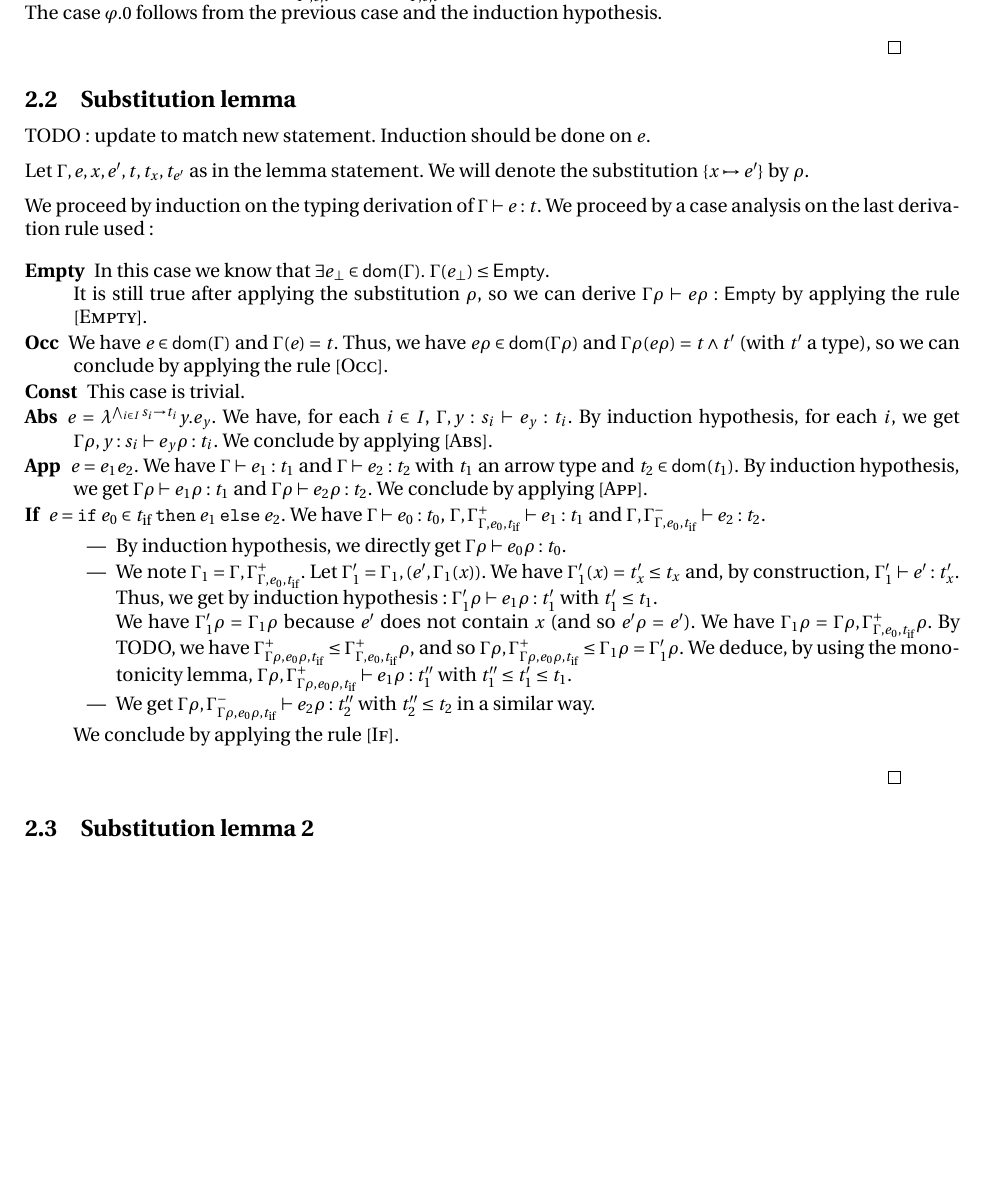
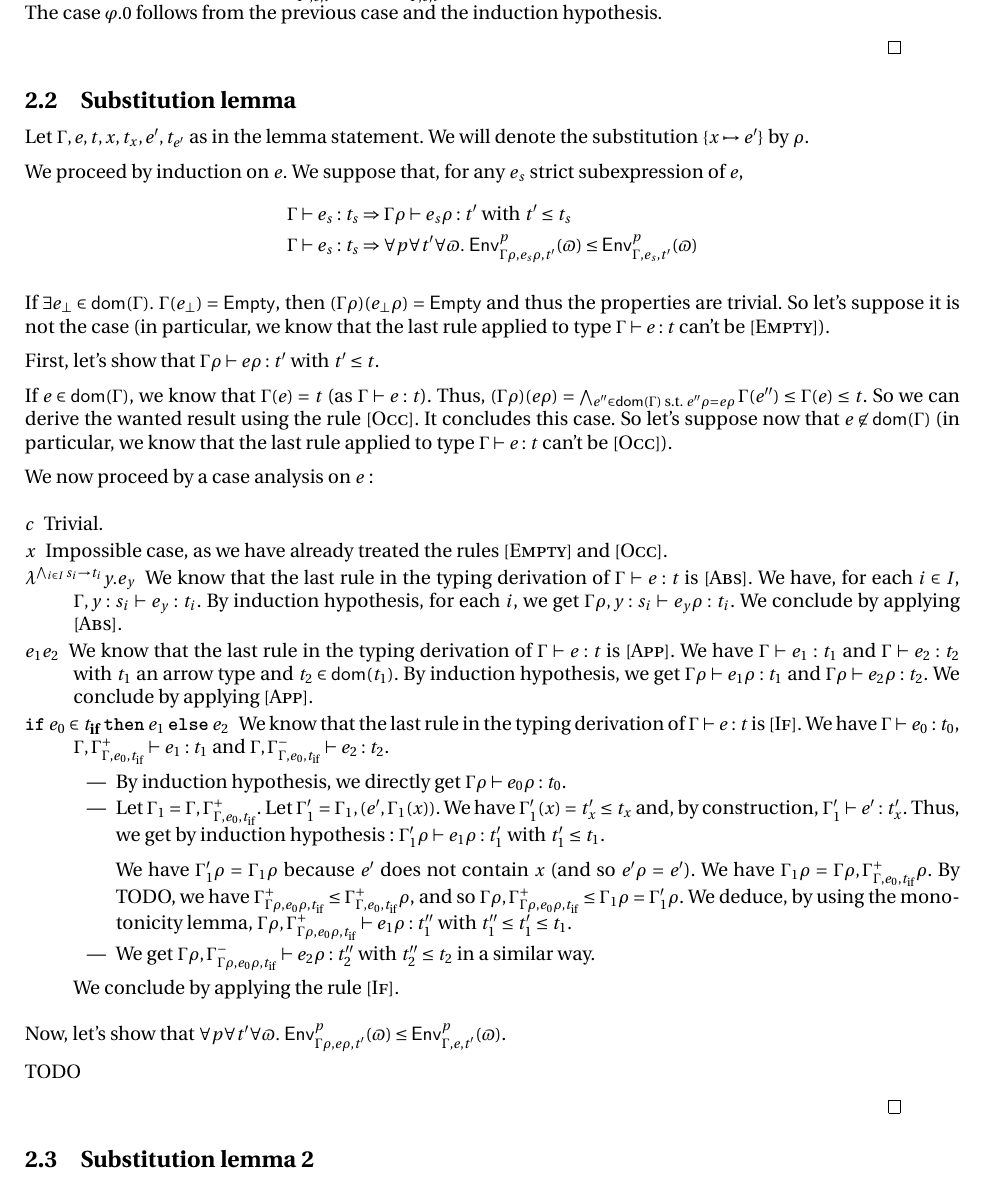
Before and after one commit to E-Sh4rk/TypeInference, a LaTeX document (semantics.tex): part of page 3 of 3 before the commit and part of page 3 of 4 after it, cut so that both start at the same text, the shorter picture padded with empty space. Compiled offline with pdfLaTeX.

Commit message:
substitution lemma transformation in progress

```diff
--- a/semantics.tex
+++ b/semantics.tex
@@ -280,29 +280,42 @@
 
     \subsection{Substitution lemma}
 
-    TODO: update to match new statement. Induction should be done on $e$.
+    Let $\Gamma,e,t,x,t_x,e',t_{e'}$ as in the lemma statement. We will denote the substitution $\subst x {e'}$ by $\rho$.
 
-    Let $\Gamma,e,x,e',t,t_x,t_{e'}$ as in the lemma statement.
-    We will denote the substitution $\subst x {e'}$ by $\rho$.
+    We proceed by induction on $e$. We suppose that, for any $e_s$ strict subexpression of $e$,
+    \begin{align*}
+      &\Gamma \vdash e_s:t_s \Rightarrow \Gamma \rho \vdash e_s \rho:t' \text{ with } t'\leq t_s\\
+      &\Gamma \vdash e_s:t_s \Rightarrow \forall p \forall t' \forall \varpi.\ \Gp p {\Gamma\rho,e_s\rho,t'} (\varpi) \leq \Gp p {\Gamma,e_s,t'} (\varpi)
+    \end{align*}
 
-    We proceed by induction on the typing derivation of $\Gamma \vdash e:t$. We proceed by a case analysis on the last derivation rule used:
+    If $\exists e_\bot \in \dom {\Gamma}.\ \Gamma(e_\bot) = \Empty$, then $(\Gamma\rho)(e_\bot\rho) = \Empty$ and thus the properties are trivial.
+    So let's suppose it is not the case (in particular, we know that the last rule applied to type $\Gamma \vdash e:t$ can't be $\Rule{Empty}$).
+
+    First, let's show that $\Gamma \rho \vdash e \rho:t'$ with $t'\leq t$.
+
+    If $e\in\dom\Gamma$, we know that $\Gamma(e)=t$ (as $\Gamma \vdash e:t$). Thus, $(\Gamma\rho)(e\rho)=\bigwedge_{e'' \in \dom \Gamma \text{ s.t. } e''\rho=e\rho} \Gamma(e'') \leq \Gamma(e) \leq t$.
+    So we can derive the wanted result using the rule $\Rule {Occ}$. It concludes this case. So let's suppose now that $e\not\in\dom\Gamma$ (in particular, we know that the last rule applied to type $\Gamma \vdash e:t$ can't be $\Rule{Occ}$).
+
+    We now proceed by a case analysis on $e$:
 
     \begin{description}
-      \item[Empty] In this case we know that $\exists e_{\bot} \in \dom\Gamma.\ \Gamma(e_{\bot}) \leq \Empty$.\\
-      It is still true after applying the substitution $\rho$, so we can derive $\Gamma\rho \vdash e\rho:\Empty$ by applying the rule $\Rule {Empty}$.
-      \item[Occ] We have $e \in \dom \Gamma$ and $\Gamma(e) = t$.
-      Thus, we have $e\rho \in \dom {\Gamma\rho}$ and $\Gamma\rho(e\rho)=t\land t'$ (with $t'$ a type), so we can conclude by applying the rule $\Rule {Occ}$.
-      \item[Const] This case is trivial.
-      \item[Abs] $e=\lambda^{\bigwedge_{i\in I} s_i \rightarrow t_i}y.e_y$. We have, for each $i \in I$, $\Gamma,y:s_i \vdash e_y:t_i$.
+      \item[$c$] Trivial.
+      \item[$x$] Impossible case, as we have already treated the rules $\Rule{Empty}$ and $\Rule{Occ}$.
+      \item[$\lambda^{\bigwedge_{i\in I} s_i \rightarrow t_i}y.e_y$]
+      We know that the last rule in the typing derivation of $\Gamma \vdash e:t$ is $\Rule {Abs}$.
+      We have, for each $i \in I$, $\Gamma,y:s_i \vdash e_y:t_i$.
       By induction hypothesis, for each $i$, we get  $\Gamma\rho,y:s_i \vdash e_y\rho:t_i$. We conclude by applying $\Rule {Abs}$.
-      \item[App] $e=e_1 e_2$. We have $\Gamma\vdash e_1:t_1$ and $\Gamma\vdash e_2:t_2$ with $t_1$ an arrow type and $t_2 \in \dom {t_1}$.
+      \item[$e_1 e_2$] We know that the last rule in the typing derivation of $\Gamma \vdash e:t$ is $\Rule {App}$.
+      We have $\Gamma\vdash e_1:t_1$ and $\Gamma\vdash e_2:t_2$ with $t_1$ an arrow type and $t_2 \in \dom {t_1}$.
       By induction hypothesis, we get $\Gamma\rho\vdash e_1\rho:t_1$ and $\Gamma\rho\vdash e_2\rho:t_2$. We conclude by applying $\Rule {App}$.
-      \item[If] $e=\ite {e_0} {t_{\text{if}}} {e_1}{e_2}$. We have $\Gamma\vdash e_0:t_0$, $\Gamma,\Gamma^+_{\Gamma,e_0,t_{\text{if}}}\vdash e_1 : t_1$ and $\Gamma,\Gamma^-_{\Gamma,e_0,t_{\text{if}}}\vdash e_2 : t_2$.
+      \item[$\ite {e_0} {t_{\text{if}}} {e_1}{e_2}$] We know that the last rule in the typing derivation of $\Gamma \vdash e:t$ is $\Rule {If}$.
+      We have $\Gamma\vdash e_0:t_0$, $\Gamma,\Gamma^+_{\Gamma,e_0,t_{\text{if}}}\vdash e_1 : t_1$ and $\Gamma,\Gamma^-_{\Gamma,e_0,t_{\text{if}}}\vdash e_2 : t_2$.
       \begin{itemize}
         \item By induction hypothesis, we directly get $\Gamma\rho\vdash e_0\rho:t_0$.
-        \item We note $\Gamma_1 = \Gamma,\Gamma^+_{\Gamma,e_0,t_{\text{if}}}$. Let $\Gamma_1'=\Gamma_1,(e',\Gamma_1(x))$.
+        \item Let $\Gamma_1 = \Gamma,\Gamma^+_{\Gamma,e_0,t_{\text{if}}}$. Let $\Gamma_1'=\Gamma_1,(e',\Gamma_1(x))$.
         We have $\Gamma_1'(x)=t_x'\leq t_x$ and, by construction, $\Gamma_1' \vdash e':t_x'$.
-        Thus, we get by induction hypothesis: $\Gamma_1'\rho\vdash e_1\rho:t_1'$ with $t_1' \leq t_1$.\\
+        Thus, we get by induction hypothesis: $\Gamma_1'\rho\vdash e_1\rho:t_1'$ with $t_1' \leq t_1$.
+
         We have $\Gamma_1'\rho=\Gamma_1\rho$ because $e'$ does not contain $x$ (and so $e'\rho=e'$).
         We have $\Gamma_1\rho = \Gamma\rho,\Gamma^+_{\Gamma,e_0,t_{\text{if}}}\rho$.
         By TODO, we have $\Gamma^+_{\Gamma\rho,e_0\rho,t_{\text{if}}} \leq \Gamma^+_{\Gamma,e_0,t_{\text{if}}}\rho$,
@@ -312,6 +325,10 @@
       \end{itemize}
       We conclude by applying the rule $\Rule {If}$.
     \end{description}
+
+    Now, let's show that $\forall p \forall t' \forall \varpi.\ \Gp p {\Gamma\rho,e\rho,t'} (\varpi) \leq \Gp p {\Gamma,e,t'} (\varpi)$.
+
+    TODO
 
     \qed
 
```
Also changed, not shown: semantics.tex (2 more changed lines).
